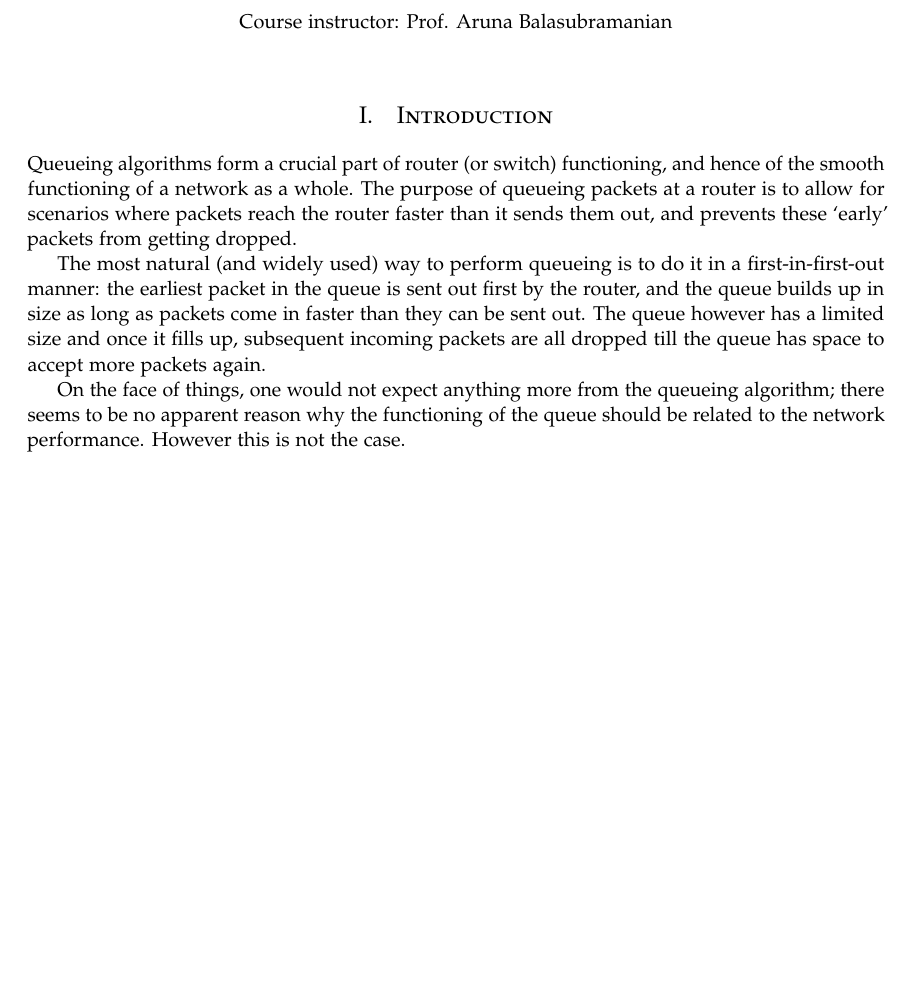
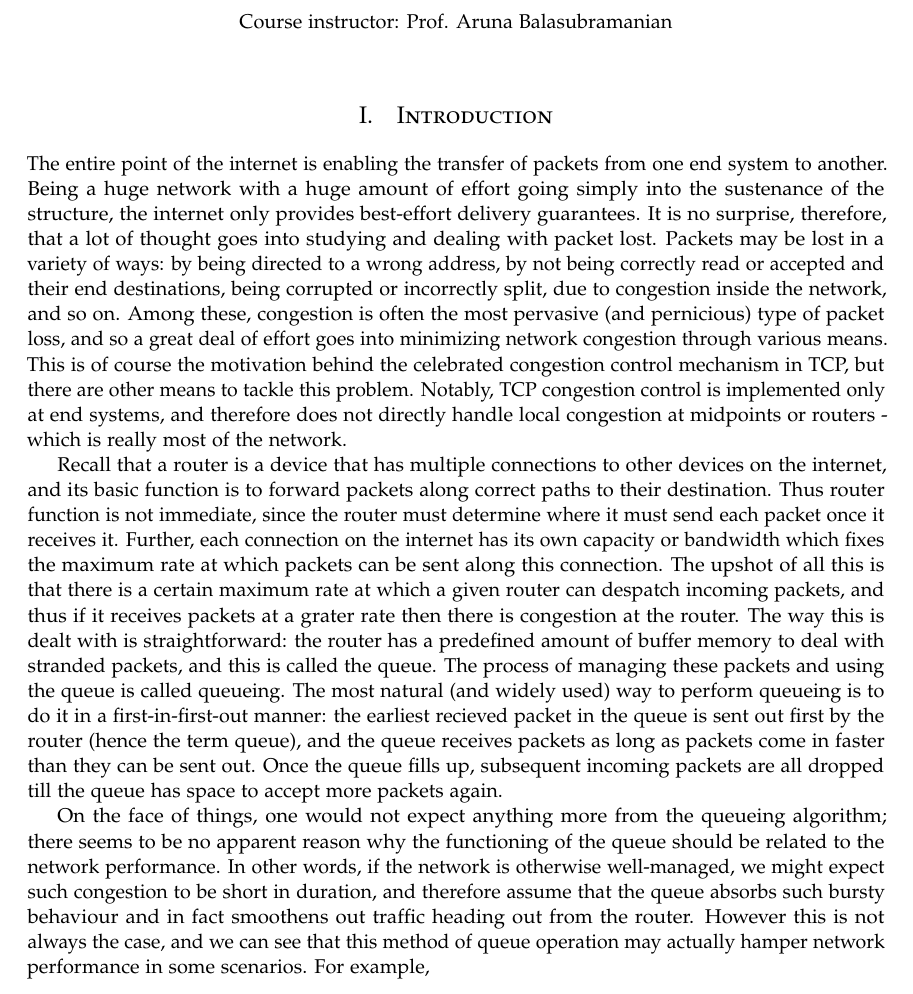
Before and after one commit to Abi1024/CSE534-Final, a LaTeX document (report/main.tex): part of the page before the commit and part of page 1 of 2 after it, cut so that both start at the same text, the shorter picture padded with empty space. Compiled offline with pdfLaTeX.

Commit message:
more intro

```diff
--- a/report/main.tex
+++ b/report/main.tex
@@ -77,13 +77,11 @@
 
 
 \section{Introduction}
-Queueing algorithms form a crucial part of router (or switch) functioning, and hence of the smooth functioning of a network as a whole. The purpose of queueing packets at a router is to allow for scenarios where packets reach the router faster than it sends them out, and prevents these `early' packets from getting dropped.
+The entire point of the internet is enabling the transfer of packets from one end system to another. Being a huge network with a huge amount of effort going simply into the sustenance of the structure, the internet only provides best-effort delivery guarantees. It is no surprise, therefore, that a lot of thought goes into studying and dealing with packet lost. Packets may be lost in a variety of ways: by being directed to a wrong address, by not being correctly read or accepted and their end destinations, being corrupted or incorrectly split, due to congestion inside the network, and so on. Among these, congestion is often the most pervasive (and pernicious) type of packet loss, and so a great deal of effort goes into minimizing network congestion through various means. This is of course the motivation behind the celebrated congestion control mechanism in TCP, but there are other means to tackle this problem. Notably, TCP congestion control is implemented only at end systems, and therefore does not directly handle local congestion at midpoints or routers - which is really most of the network.
 
-The most natural (and widely used) way to perform queueing is to do it in a first-in-first-out manner: the earliest packet in the  queue is sent out first by the router, and the queue builds up in size as long as packets come in faster than they can be sent out. The queue however has a limited size and once it fills up, subsequent incoming packets are all dropped till the queue has space to accept more packets again.
+Recall that a router is a device that has multiple connections to other devices on the internet, and its basic function is to forward packets along correct paths to their destination. Thus router function is not immediate, since the router must determine where it must send each packet once it receives it. Further, each connection on the internet has its own capacity or bandwidth which fixes the maximum rate at which packets can be sent along this connection. The upshot of all this is that there is a certain maximum rate at which a given router can despatch incoming packets, and thus if it receives packets at a grater rate then there is congestion at the router. The way this is dealt with is straightforward: the router has a predefined amount of buffer memory to deal with stranded packets, and this is called the queue. The process of managing these packets and using the queue is called queueing. The most natural (and widely used) way to perform queueing is to do it in a first-in-first-out manner: the earliest recieved packet in the  queue is sent out first by the router (hence the term queue), and the queue receives packets as long as packets come in faster than they can be sent out. Once the queue fills up, subsequent incoming packets are all dropped till the queue has space to accept more packets again.
 
-On the face of things, one would not expect anything more from the queueing algorithm; there seems to be no apparent reason why the functioning of the queue should be related to the network performance. However this is not the case.
-
-
+On the face of things, one would not expect anything more from the queueing algorithm; there seems to be no apparent reason why the functioning of the queue should be related to the network performance. In other words, if the network is otherwise well-managed, we might expect such congestion to be short in duration, and therefore assume that the queue absorbs such bursty behaviour and in fact smoothens out traffic heading out from the router. However this is not always the case, and we can see that this method of queue operation may actually hamper network performance in some scenarios. For example,
 
 \section{Model Development}
 
```
Also changed, not shown: report/main.pdf, 3 other files.
